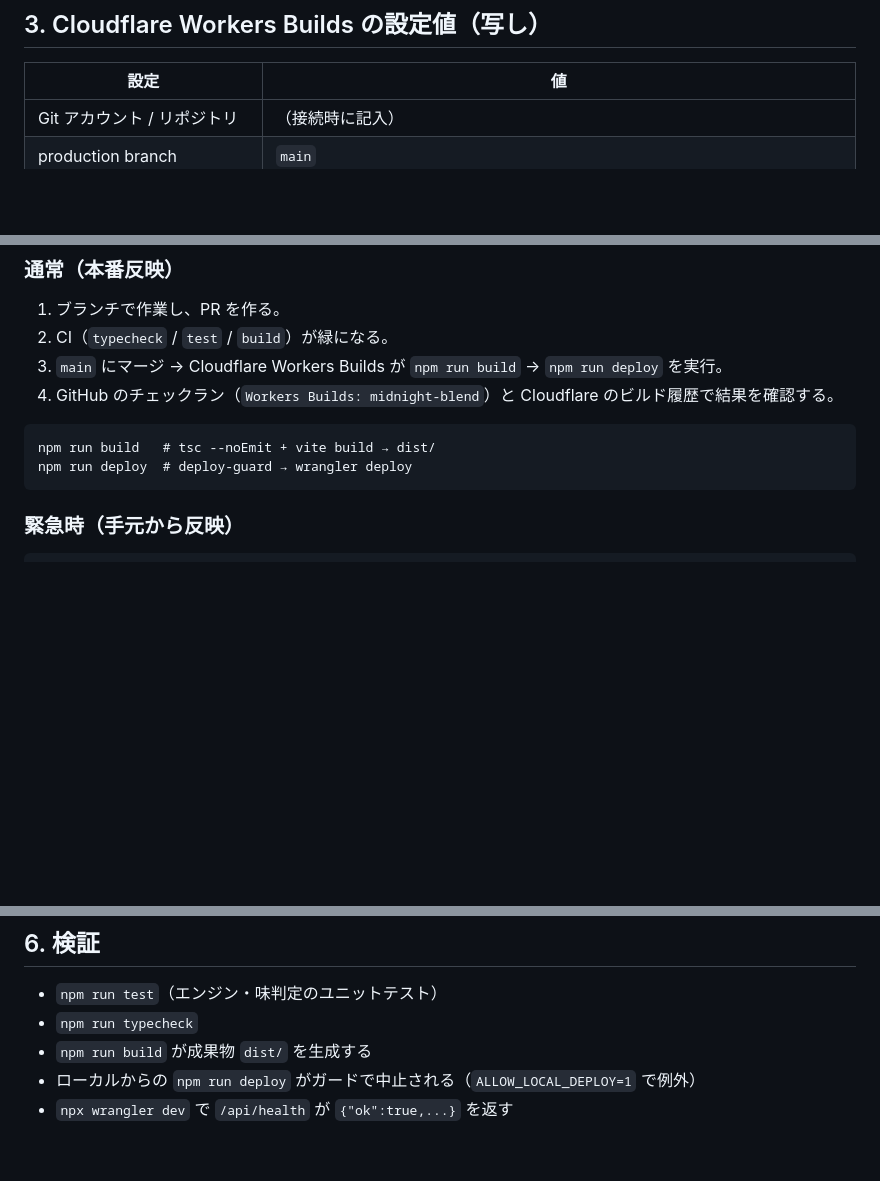
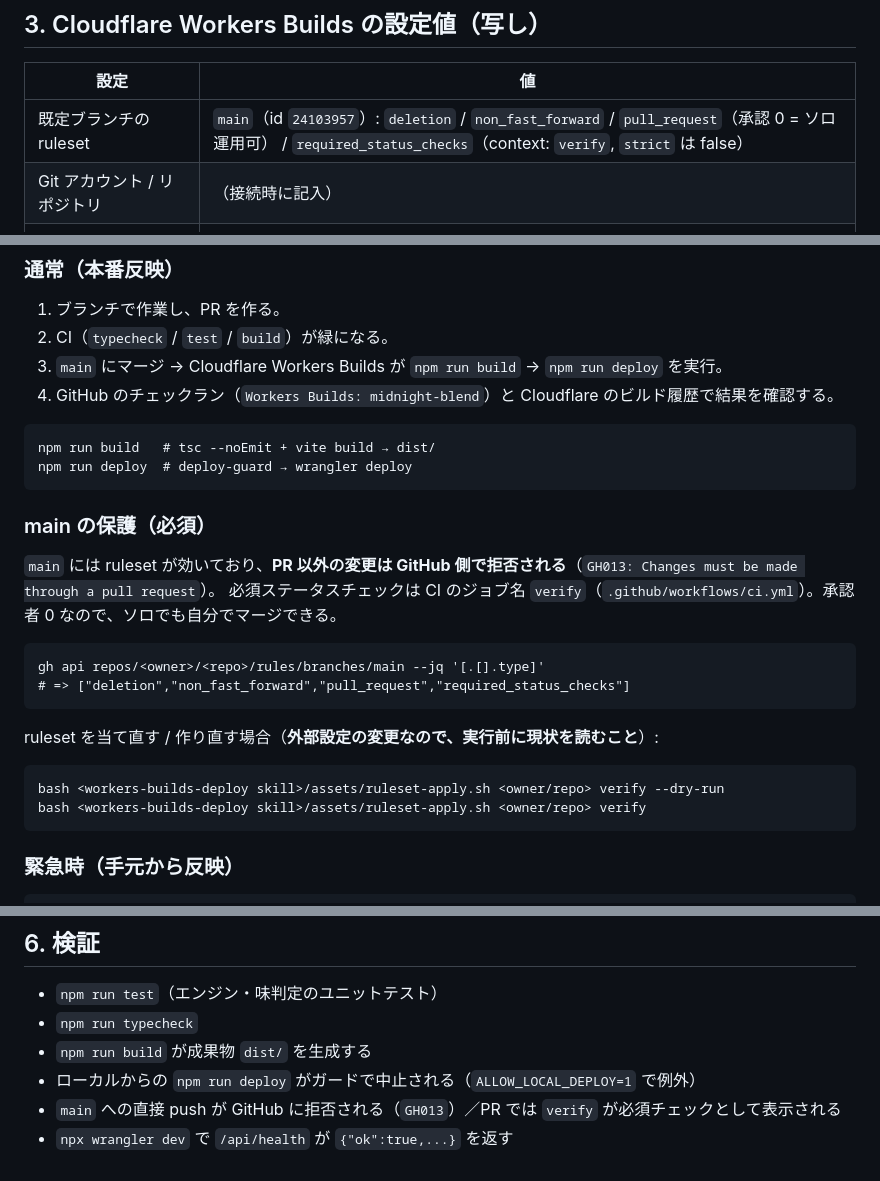
Before and after one commit to hexx/game-test1, a Markdown page: docs/specs/deploy.md, 3 parts joined by grey strips. Drawn GitHub-style; blank space fills up the shorter version.

````diff
--- a/docs/specs/deploy.md
+++ b/docs/specs/deploy.md
@@ -23,6 +23,7 @@
 
 | 設定 | 値 |
 | --- | --- |
+| 既定ブランチの ruleset | `main`（id `24103957`）: `deletion` / `non_fast_forward` / `pull_request`（承認 0 = ソロ運用可） / `required_status_checks`（context: `verify`, `strict` は false） |
 | Git アカウント / リポジトリ | （接続時に記入） |
 | production branch | `main` |
 | Build command | `npm run build` |
@@ -46,6 +47,23 @@
 ```
 npm run build   # tsc --noEmit + vite build → dist/
 npm run deploy  # deploy-guard → wrangler deploy
+```
+
+### main の保護（必須）
+
+`main` には ruleset が効いており、**PR 以外の変更は GitHub 側で拒否される**（`GH013: Changes must be made through a pull request`）。
+必須ステータスチェックは CI のジョブ名 `verify`（`.github/workflows/ci.yml`）。承認者 0 なので、ソロでも自分でマージできる。
+
+```
+gh api repos/<owner>/<repo>/rules/branches/main --jq '[.[].type]'
+# => ["deletion","non_fast_forward","pull_request","required_status_checks"]
+```
+
+ruleset を当て直す / 作り直す場合（**外部設定の変更なので、実行前に現状を読むこと**）:
+
+```
+bash <workers-builds-deploy skill>/assets/ruleset-apply.sh <owner/repo> verify --dry-run
+bash <workers-builds-deploy skill>/assets/ruleset-apply.sh <owner/repo> verify
 ```
 
 ### 緊急時（手元から反映）
@@ -78,4 +96,5 @@ npx wrangler kv namespace create ENDINGS
 - `npm run typecheck`
 - `npm run build` が成果物 `dist/` を生成する
 - ローカルからの `npm run deploy` がガードで中止される（`ALLOW_LOCAL_DEPLOY=1` で例外）
+- `main` への直接 push が GitHub に拒否される（`GH013`）／PR では `verify` が必須チェックとして表示される
 - `npx wrangler dev` で `/api/health` が `{"ok":true,...}` を返す
````
Also changed, not shown: README.md (+3 -0 lines).
